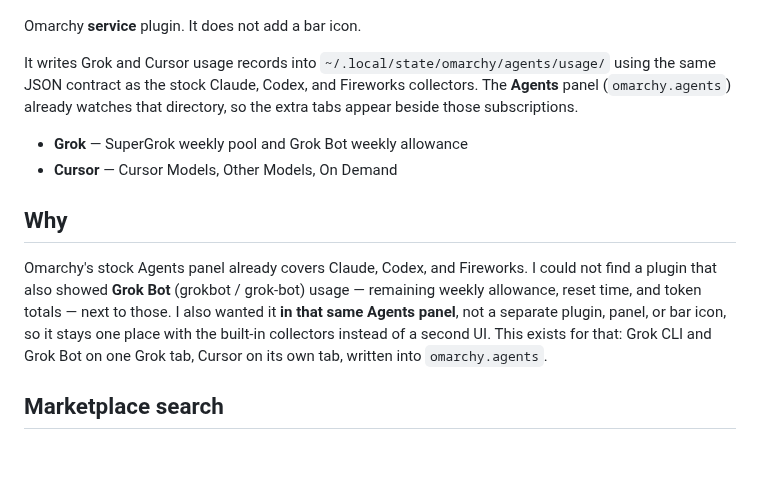
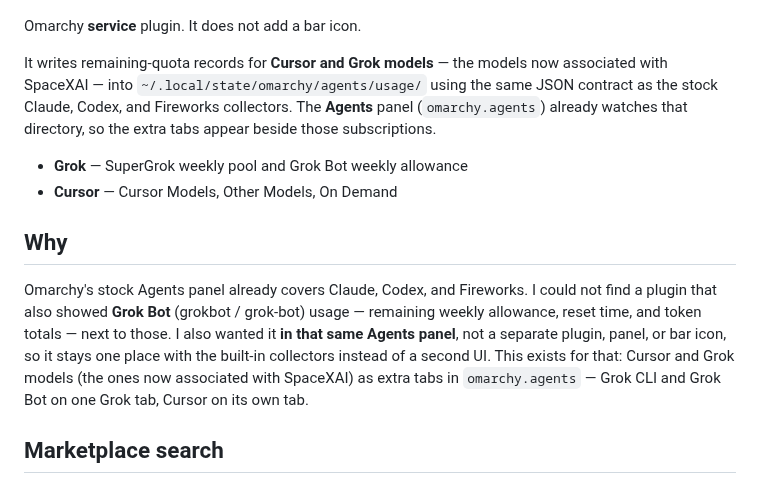
Before and after one commit to jexmarc/omarchy-spacexai-usage, a Markdown page: README.md, the part around the change. GitHub-like rendering; blank space fills up the shorter version.

Commit message:
Shrink README screenshots and name Cursor and Grok as SpaceXAI models.
The captures are half size so they do not dominate the listing page.

```diff
--- a/README.md
+++ b/README.md
@@ -6,7 +6,8 @@
 
 Omarchy **service** plugin. It does not add a bar icon.
 
-It writes Grok and Cursor usage records into
+It writes remaining-quota records for **Cursor and Grok models** — the
+models now associated with SpaceXAI — into
 `~/.local/state/omarchy/agents/usage/` using the same JSON contract as the
 stock Claude, Codex, and Fireworks collectors. The **Agents** panel
 (`omarchy.agents`) already watches that directory, so the extra tabs appear
@@ -22,8 +23,9 @@ I could not find a plugin that also showed **Grok Bot** (grokbot / grok-bot)
 usage — remaining weekly allowance, reset time, and token totals — next to
 those. I also wanted it **in that same Agents panel**, not a separate plugin,
 panel, or bar icon, so it stays one place with the built-in collectors instead
-of a second UI. This exists for that: Grok CLI and Grok Bot on one Grok tab,
-Cursor on its own tab, written into `omarchy.agents`.
+of a second UI. This exists for that: Cursor and Grok models (the ones now
+associated with SpaceXAI) as extra tabs in `omarchy.agents` — Grok CLI and
+Grok Bot on one Grok tab, Cursor on its own tab.
 
 ## Marketplace search
 
```
Also changed, not shown: cursor.png, grok.png.
